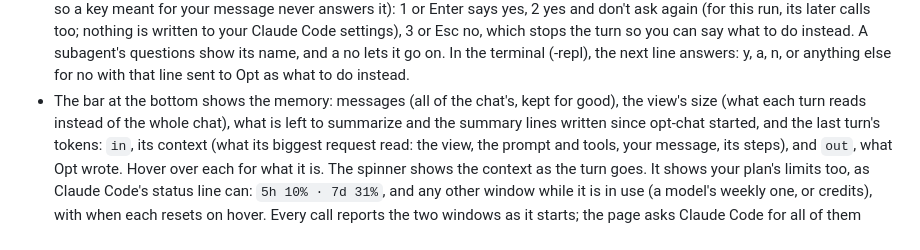
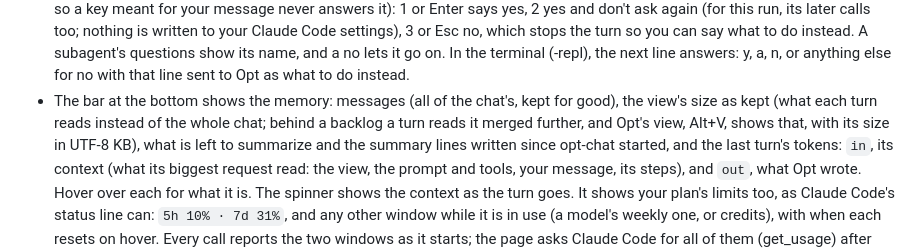
Before and after one commit to delneg/opt-chat, a Markdown page: docs/2026-10-12-guide.md, the part around the change. Drawn GitHub-style.

```diff
--- a/docs/2026-10-12-guide.md
+++ b/docs/2026-10-12-guide.md
@@ -137,8 +137,9 @@ The page works like Claude Code:
   the next line answers: y, a, n, or anything else for no with that line
   sent to Opt as what to do instead.
 - The bar at the bottom shows the memory: messages (all of the chat's, kept
-  for good), the view's size (what each turn reads instead of the whole
-  chat), what is left to summarize and the summary lines written since
+  for good), the view's size as kept (what each turn reads instead of the
+  whole chat; behind a backlog a turn reads it merged further, and Opt's
+  view, Alt+V, shows that, with its size in UTF-8 KB), what is left to summarize and the summary lines written since
   opt-chat started, and the last turn's tokens: `in`, its context (what its
   biggest request read: the view, the prompt and tools, your message, its
   steps), and `out`, what Opt wrote. Hover over each for what it is. The spinner shows the context as the turn goes. It shows your
```
Also changed, not shown: docs/2026-10-20-compaction-context.md (+8 -5 lines).
